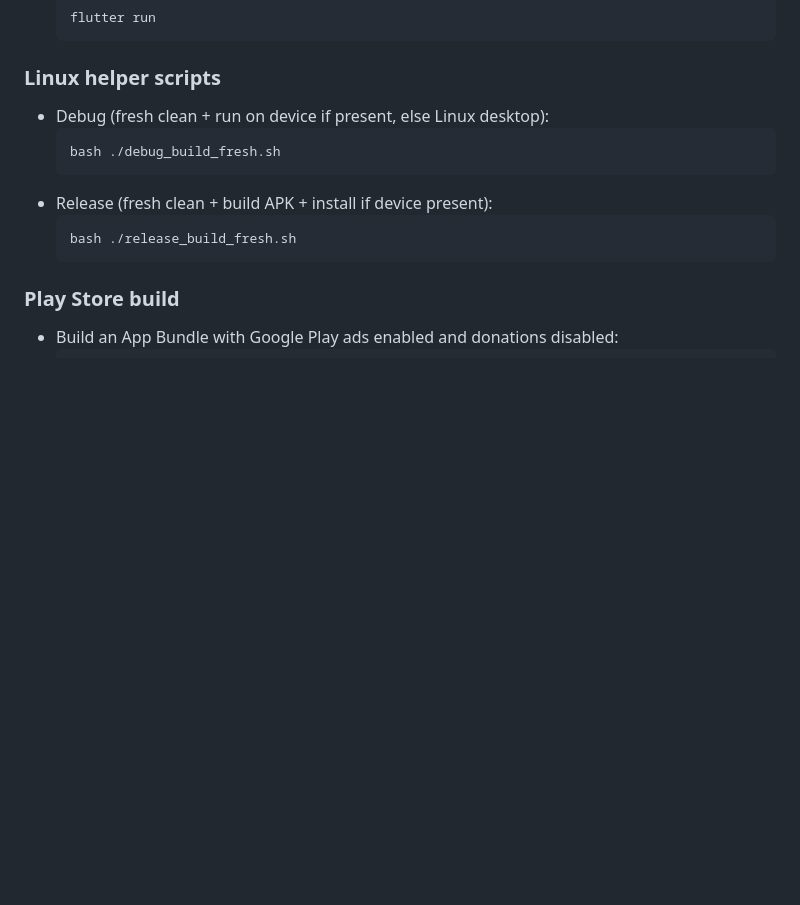
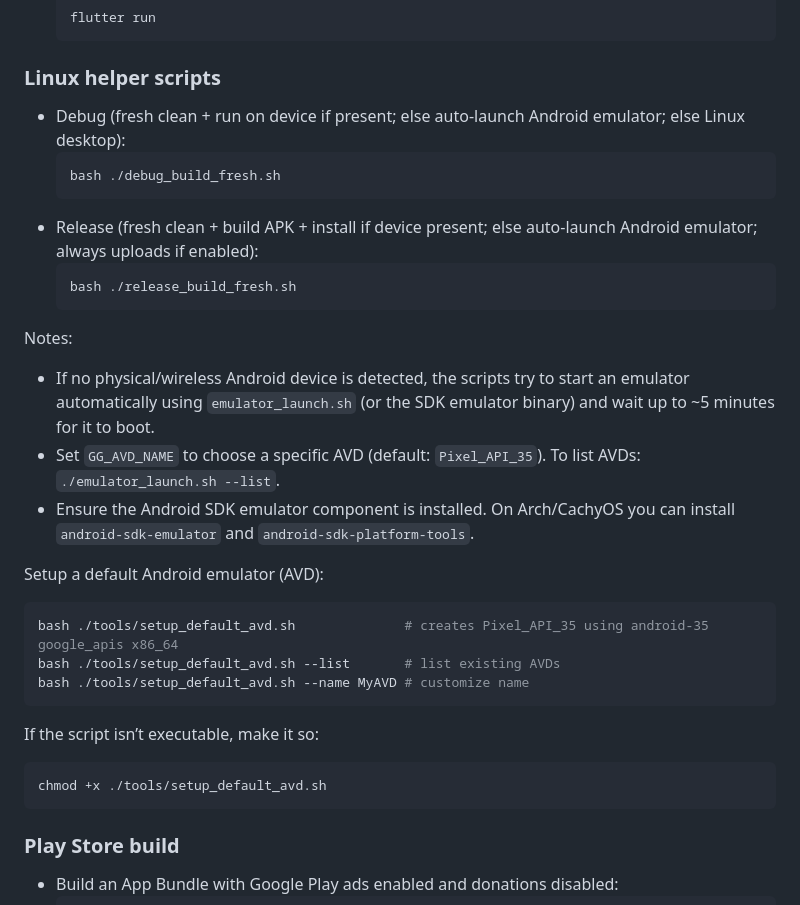
Before and after one commit to WoofahRayetCode/grocery_guardian, a Markdown page: README.md, the part around the change. Rendered like a GitHub page; blank space fills up the shorter version.

Commit message:
Update README.md to clarify Linux helper scripts and emulator setup instructions

````diff
--- a/README.md
+++ b/README.md
@@ -38,14 +38,30 @@ Grocery Guardian is a Flutter app that helps you scan products, spot allergens,
 
 ### Linux helper scripts
 
-- Debug (fresh clean + run on device if present, else Linux desktop):
+- Debug (fresh clean + run on device if present; else auto-launch Android emulator; else Linux desktop):
   ```sh
   bash ./debug_build_fresh.sh
   ```
-- Release (fresh clean + build APK + install if device present):
+- Release (fresh clean + build APK + install if device present; else auto-launch Android emulator; always uploads if enabled):
   ```sh
   bash ./release_build_fresh.sh
   ```
+
+Notes:
+- If no physical/wireless Android device is detected, the scripts try to start an emulator automatically using `emulator_launch.sh` (or the SDK emulator binary) and wait up to ~5 minutes for it to boot.
+- Set `GG_AVD_NAME` to choose a specific AVD (default: `Pixel_API_35`). To list AVDs: `./emulator_launch.sh --list`.
+- Ensure the Android SDK emulator component is installed. On Arch/CachyOS you can install `android-sdk-emulator` and `android-sdk-platform-tools`.
+
+Setup a default Android emulator (AVD):
+```sh
+bash ./tools/setup_default_avd.sh              # creates Pixel_API_35 using android-35 google_apis x86_64
+bash ./tools/setup_default_avd.sh --list       # list existing AVDs
+bash ./tools/setup_default_avd.sh --name MyAVD # customize name
+```
+If the script isn’t executable, make it so:
+```sh
+chmod +x ./tools/setup_default_avd.sh
+```
 
 ### Play Store build
 
````
